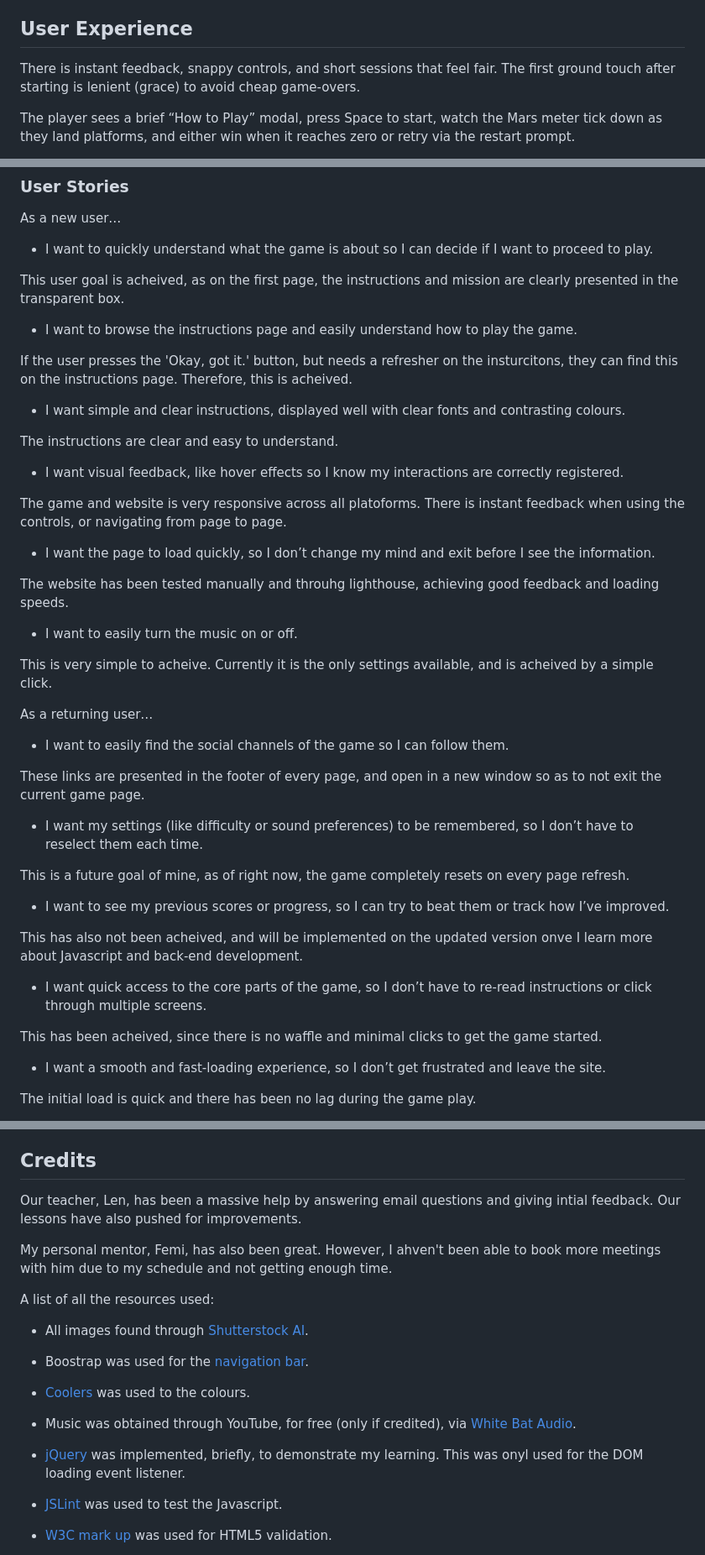
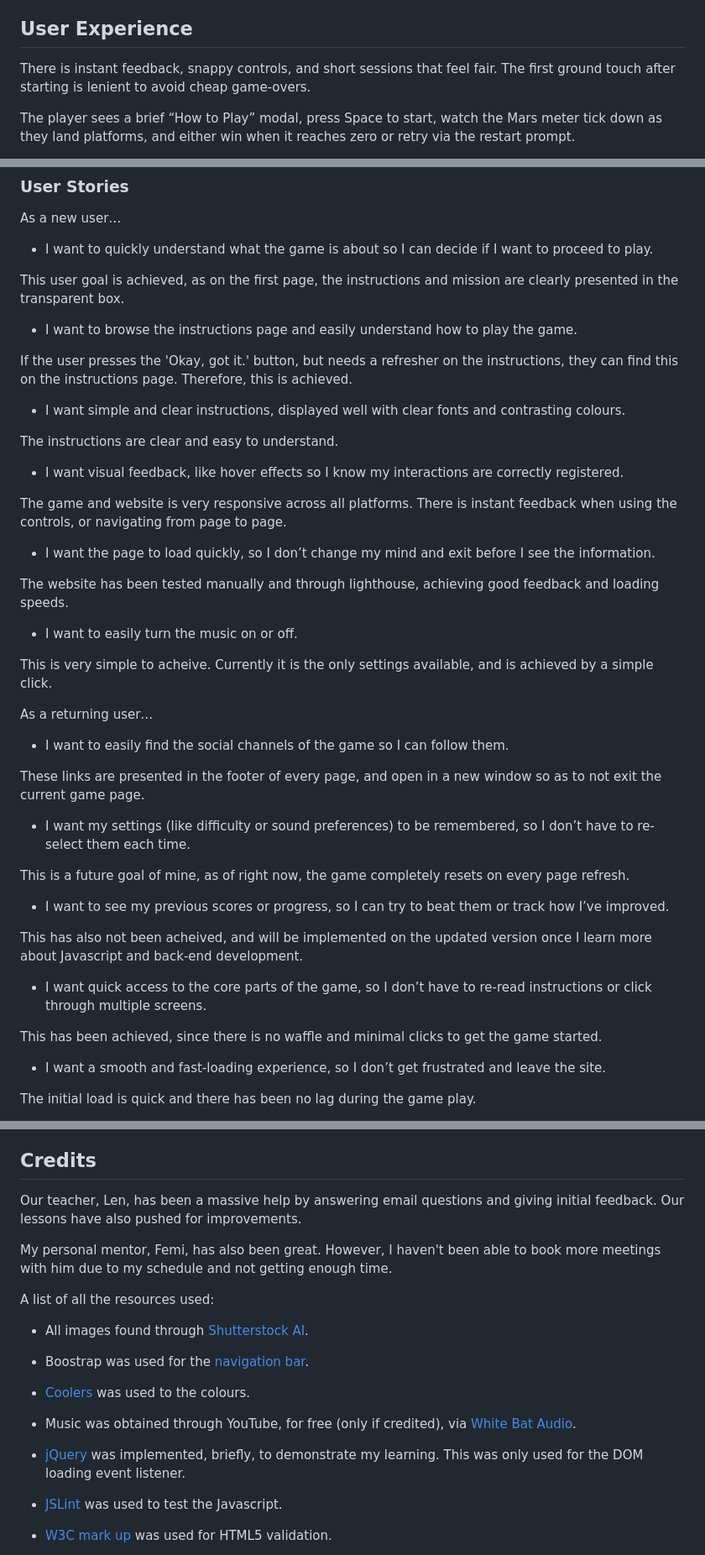
Before and after one commit to tstyer/Basic-Game-Destination-Mars, a Markdown page: README.md, 3 parts joined by grey strips. Shown: that part at 84% size. Drawn GitHub-style.

Commit message:
readme spelling errors

```diff
--- a/README.md
+++ b/README.md
@@ -76,7 +76,7 @@ The scope of this project is small, being a single-screen browser game where you
 
 ## User Experience
 
-There is instant feedback, snappy controls, and short sessions that feel fair. The first ground touch after starting is lenient (grace) to avoid cheap game-overs.
+There is instant feedback, snappy controls, and short sessions that feel fair. The first ground touch after starting is lenient to avoid cheap game-overs.
 
 The player sees a brief “How to Play” modal, press Space to start, watch the Mars meter tick down as they land platforms, and either win when it reaches zero or retry via the restart prompt.
 
@@ -344,11 +343,11 @@ Below is an explanation of all the testing that was conducted.
 As a new user…
 - I want to quickly understand what the game is about so I can decide if I want to proceed to play.
 
-This user goal is acheived, as on the first page, the instructions and mission are clearly presented in the transparent box.
+This user goal is achieved, as on the first page, the instructions and mission are clearly presented in the transparent box.
 
 - I want to browse the instructions page and easily understand how to play the game.
 
-If the user presses the 'Okay, got it.' button, but needs a refresher on the insturcitons, they can find this on the instructions page. Therefore, this is acheived.
+If the user presses the 'Okay, got it.' button, but needs a refresher on the instructions, they can find this on the instructions page. Therefore, this is achieved.
 
 - I want simple and clear instructions, displayed well with clear fonts and contrasting colours.
 
@@ -356,32 +355,32 @@ The instructions are clear and easy to understand.
 
 - I want visual feedback, like hover effects so I know my interactions are correctly registered.
 
-The game and website is very responsive across all platoforms. There is instant feedback when using the controls, or navigating from page to page.
+The game and website is very responsive across all platforms. There is instant feedback when using the controls, or navigating from page to page.
 
 - I want the page to load quickly, so I don’t change my mind and exit before I see the information.
 
-The website has been tested manually and throuhg lighthouse, achieving good feedback and loading speeds.
+The website has been tested manually and through lighthouse, achieving good feedback and loading speeds.
 
 - I want to easily turn the music on or off.
 
-This is very simple to acheive. Currently it is the only settings available, and is acheived by a simple click.
+This is very simple to acheive. Currently it is the only settings available, and is achieved by a simple click.
 
 As a returning user…
 - I want to easily find the social channels of the game so I can follow them.
 
 These links are presented in the footer of every page, and open in a new window so as to not exit the current game page.
 
-- I want my settings (like difficulty or sound preferences) to be remembered, so I don’t have to reselect them each time.
+- I want my settings (like difficulty or sound preferences) to be remembered, so I don’t have to re-select them each time.
 
 This is a future goal of mine, as of right now, the game completely resets on every page refresh.
 
 - I want to see my previous scores or progress, so I can try to beat them or track how I’ve improved.
 
-This has also not been acheived, and will be implemented on the updated version onve I learn more about Javascript and back-end development.
+This has also not been acheived, and will be implemented on the updated version once I learn more about Javascript and back-end development.
 
 - I want quick access to the core parts of the game, so I don’t have to re-read instructions or click through multiple screens.
 
-This has been acheived, since there is no waffle and minimal clicks to get the game started.
+This has been achieved, since there is no waffle and minimal clicks to get the game started.
 
 - I want a smooth and fast-loading experience, so I don’t get frustrated and leave the site.
 
@@ -587,9 +585,9 @@ For image testing, I checked that all images loaded correctly across different p
 
 ## Credits
 
-Our teacher, Len, has been a massive help by answering email questions and giving intial feedback. Our lessons have also pushed for improvements.
+Our teacher, Len, has been a massive help by answering email questions and giving initial feedback. Our lessons have also pushed for improvements.
 
-My personal mentor, Femi, has also been great. However, I ahven't been able to book more meetings with him due to my schedule and not getting enough time.
+My personal mentor, Femi, has also been great. However, I haven't been able to book more meetings with him due to my schedule and not getting enough time.
 
 A list of all the resources used:
 
@@ -601,7 +599,7 @@ A list of all the resources used:
 
 - Music was obtained through YouTube, for free (only if credited), via [White Bat Audio](https://www.youtube.com/whitebataudio).
 
-- [jQuery](https://jquery.com/) was implemented, briefly, to demonstrate my learning. This was onyl used for the DOM loading event listener.
+- [jQuery](https://jquery.com/) was implemented, briefly, to demonstrate my learning. This was only used for the DOM loading event listener.
 
 - [JSLint](https://www.jslint.com/) was used to test the Javascript.
 
```
Also changed, not shown: other parts of README.md (+16 -18 lines).
